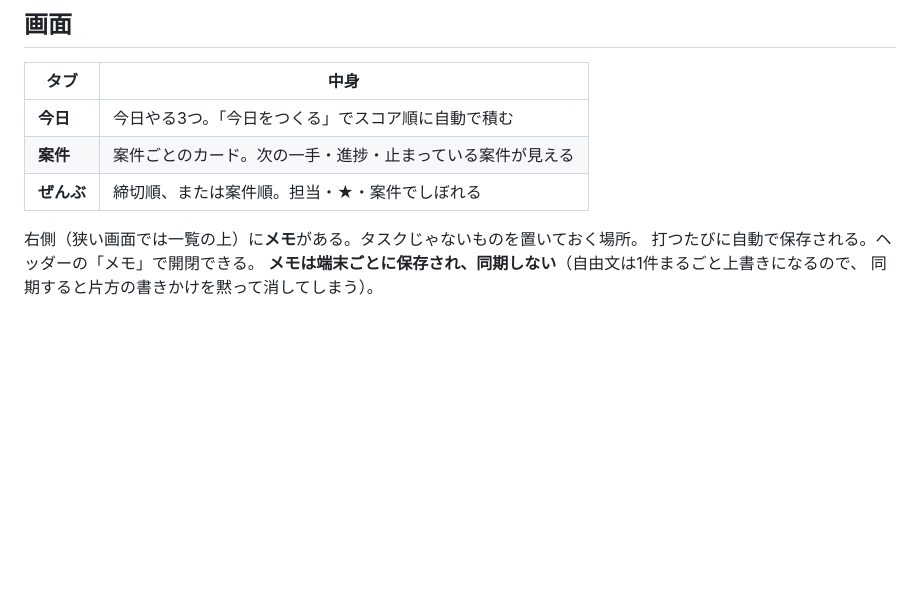
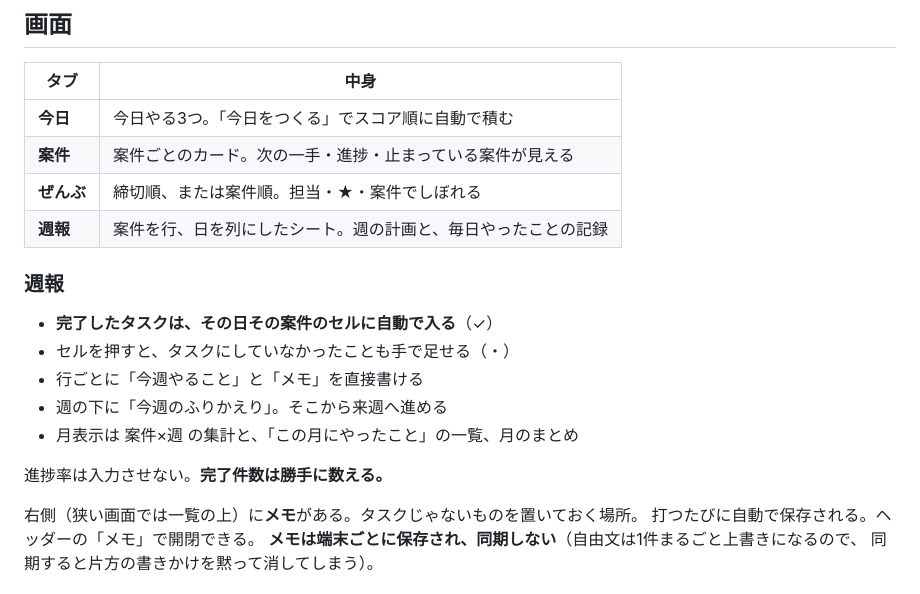
Before and after one commit to ki325ko/liens-task, a Markdown page: README.md, the part around the change. Rendered like a GitHub page; blank space fills up the shorter version.

Commit message:
docs: README に週報タブを追記

```diff
--- a/README.md
+++ b/README.md
@@ -19,6 +19,17 @@
 | **今日** | 今日やる3つ。「今日をつくる」でスコア順に自動で積む |
 | **案件** | 案件ごとのカード。次の一手・進捗・止まっている案件が見える |
 | **ぜんぶ** | 締切順、または案件順。担当・★・案件でしぼれる |
+| **週報** | 案件を行、日を列にしたシート。週の計画と、毎日やったことの記録 |
+
+### 週報
+
+- **完了したタスクは、その日その案件のセルに自動で入る**（✓）
+- セルを押すと、タスクにしていなかったことも手で足せる（・）
+- 行ごとに「今週やること」と「メモ」を直接書ける
+- 週の下に「今週のふりかえり」。そこから来週へ進める
+- 月表示は 案件×週 の集計と、「この月にやったこと」の一覧、月のまとめ
+
+進捗率は入力させない。**完了件数は勝手に数える。**
 
 右側（狭い画面では一覧の上）に**メモ**がある。タスクじゃないものを置いておく場所。
 打つたびに自動で保存される。ヘッダーの「メモ」で開閉できる。
```
